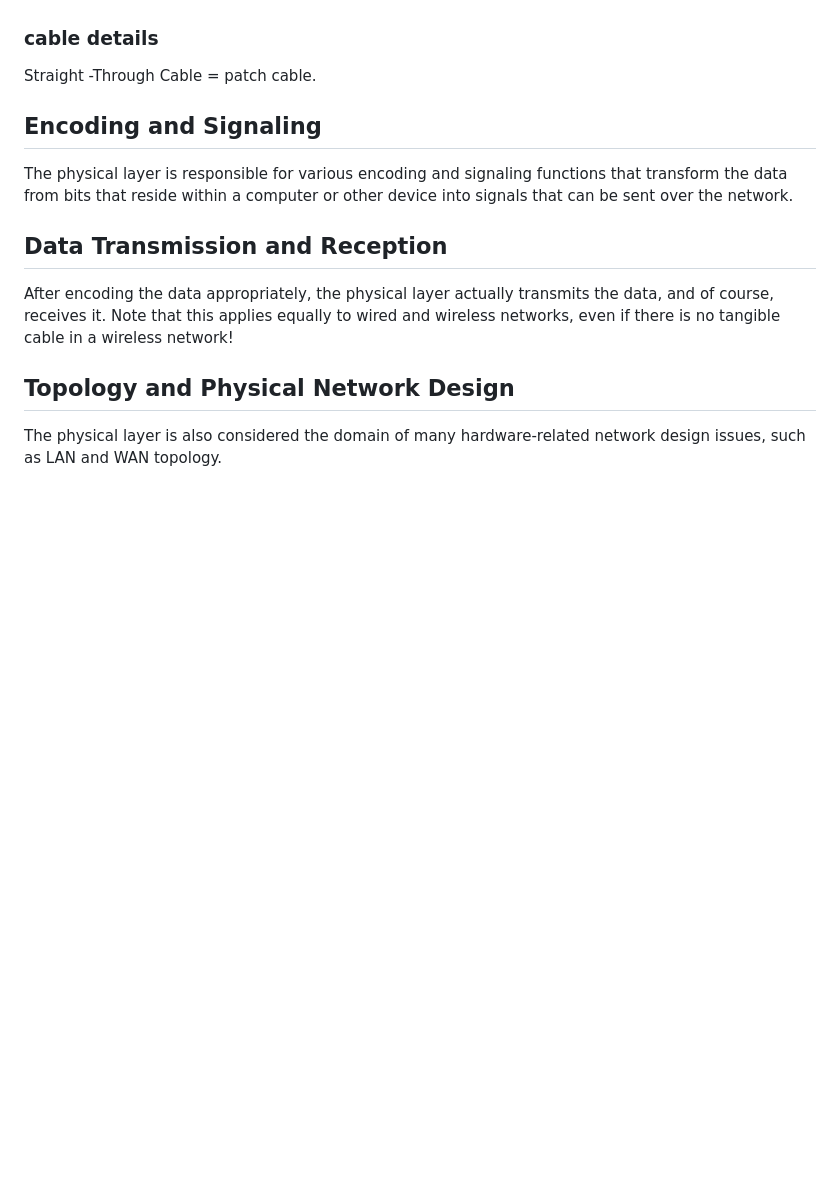
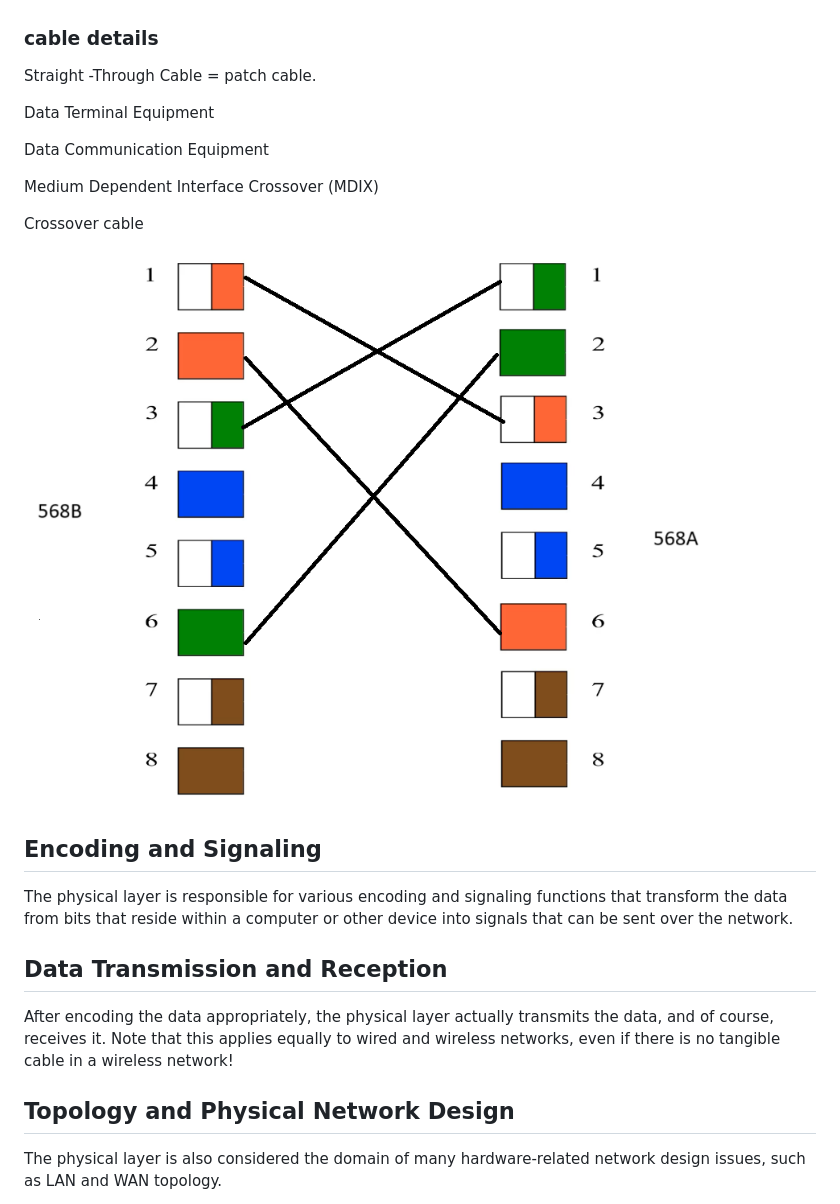
Before and after one commit to avergnaud/CEH-notes, a Markdown page: README.md, the part around the change. Rendered like a GitHub page; pictures changed too: doc/cables_crossover.png (added); blank space fills up the shorter version.

Commit message:
crossover

```diff
--- a/README.md
+++ b/README.md
@@ -87,6 +87,16 @@ IEEE 802.3
 ### cable details
 
 Straight -Through Cable = patch cable.
+
+Data Terminal Equipment
+
+Data Communication Equipment
+
+Medium Dependent Interface Crossover (MDIX)
+
+Crossover cable
+
+![568B 568A](./doc/cables_crossover.png?raw=true)
 
 ## Encoding and Signaling
 The physical layer is responsible for various encoding and signaling functions that transform the data from bits that reside within a computer or other device into signals that can be sent over the network.
```
Also changed, not shown: doc/cables_template.png (added).
